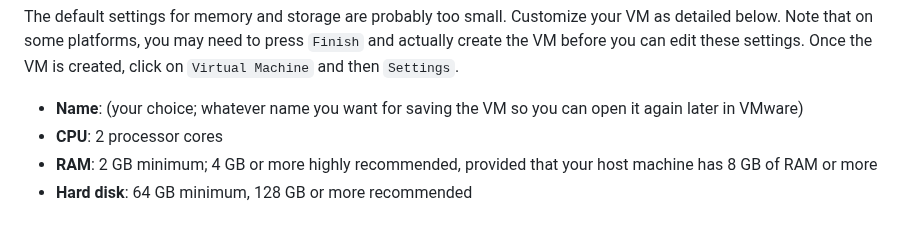
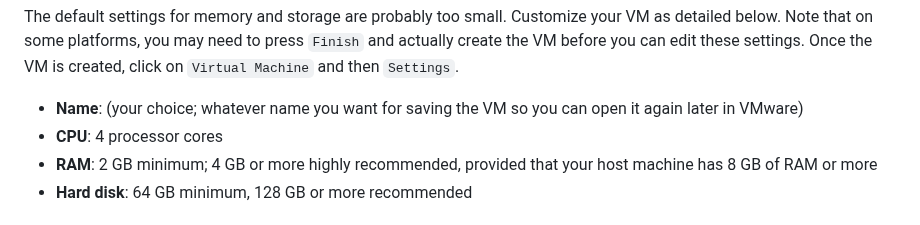
Before and after one commit to W4118/W4118.github.io, a Markdown page: guides/vm-setup.md, the part around the change. Drawn GitHub-style.

```diff
--- a/guides/vm-setup.md
+++ b/guides/vm-setup.md
@@ -39,7 +39,7 @@ For the boot firmware, choose `Legacy BIOS`. If you are using an M1/M2/M3 Mac, t
 The default settings for memory and storage are probably too small. Customize your VM as detailed below. Note that on some platforms, you may need to press `Finish` and actually create the VM before you can edit these settings. Once the VM is created, click on `Virtual Machine` and then `Settings`.
 
 - **Name**: (your choice; whatever name you want for saving the VM so you can open it again later in VMware)
-- **CPU**: 2 processor cores
+- **CPU**: 4 processor cores
 - **RAM**: 2 GB minimum; 4 GB or more highly recommended, provided that your host machine has 8 GB of RAM or more
 - **Hard disk**: 64 GB minimum, 128 GB or more recommended
 
```
